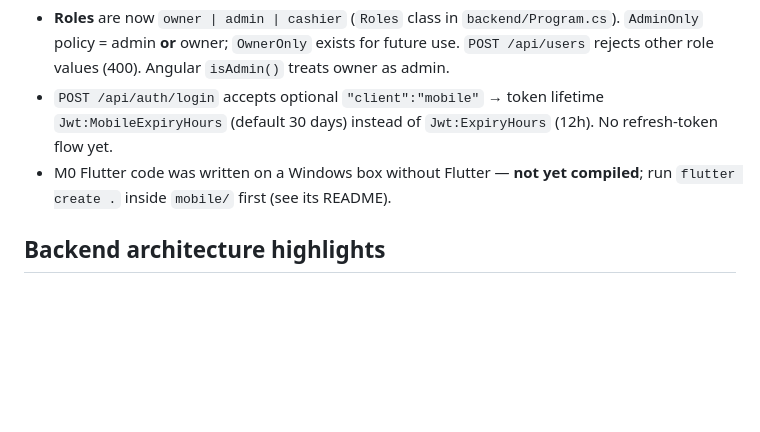
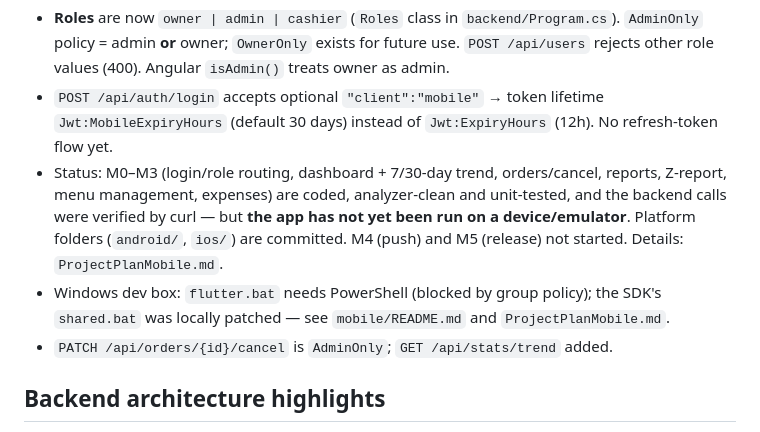
Before and after one commit to muhammad055/TehzeebPos, a Markdown page: CLAUDE.md, the part around the change. Drawn GitHub-style; blank space fills up the shorter version.

```diff
--- a/CLAUDE.md
+++ b/CLAUDE.md
@@ -86,7 +86,9 @@ Printing goes through `IPrintDispatcher` (`backend/PrintDispatch.cs`) rather tha
 One Flutter app (Android + iOS), role-gated Owner/Manager modes. Full plan + milestone checklist: `ProjectPlanMobile.md` (overall roadmap: `ProjectPlan.md`). Setup/run: `mobile/README.md`.
 - **Roles** are now `owner | admin | cashier` (`Roles` class in `backend/Program.cs`). `AdminOnly` policy = admin **or** owner; `OwnerOnly` exists for future use. `POST /api/users` rejects other role values (400). Angular `isAdmin()` treats owner as admin.
 - `POST /api/auth/login` accepts optional `"client":"mobile"` → token lifetime `Jwt:MobileExpiryHours` (default 30 days) instead of `Jwt:ExpiryHours` (12h). No refresh-token flow yet.
-- M0 Flutter code was written on a Windows box without Flutter — **not yet compiled**; run `flutter create .` inside `mobile/` first (see its README).
+- Status: M0–M3 (login/role routing, dashboard + 7/30-day trend, orders/cancel, reports, Z-report, menu management, expenses) are coded, analyzer-clean and unit-tested, and the backend calls were verified by curl — but **the app has not yet been run on a device/emulator**. Platform folders (`android/`, `ios/`) are committed. M4 (push) and M5 (release) not started. Details: `ProjectPlanMobile.md`.
+- Windows dev box: `flutter.bat` needs PowerShell (blocked by group policy); the SDK's `shared.bat` was locally patched — see `mobile/README.md` and `ProjectPlanMobile.md`.
+- `PATCH /api/orders/{id}/cancel` is `AdminOnly`; `GET /api/stats/trend` added.
 
 ## Backend architecture highlights
 
```
Also changed, not shown: ProjectPlan.md (+2 -0 lines), ProjectPlanMobile.md (+18 -1 lines).
